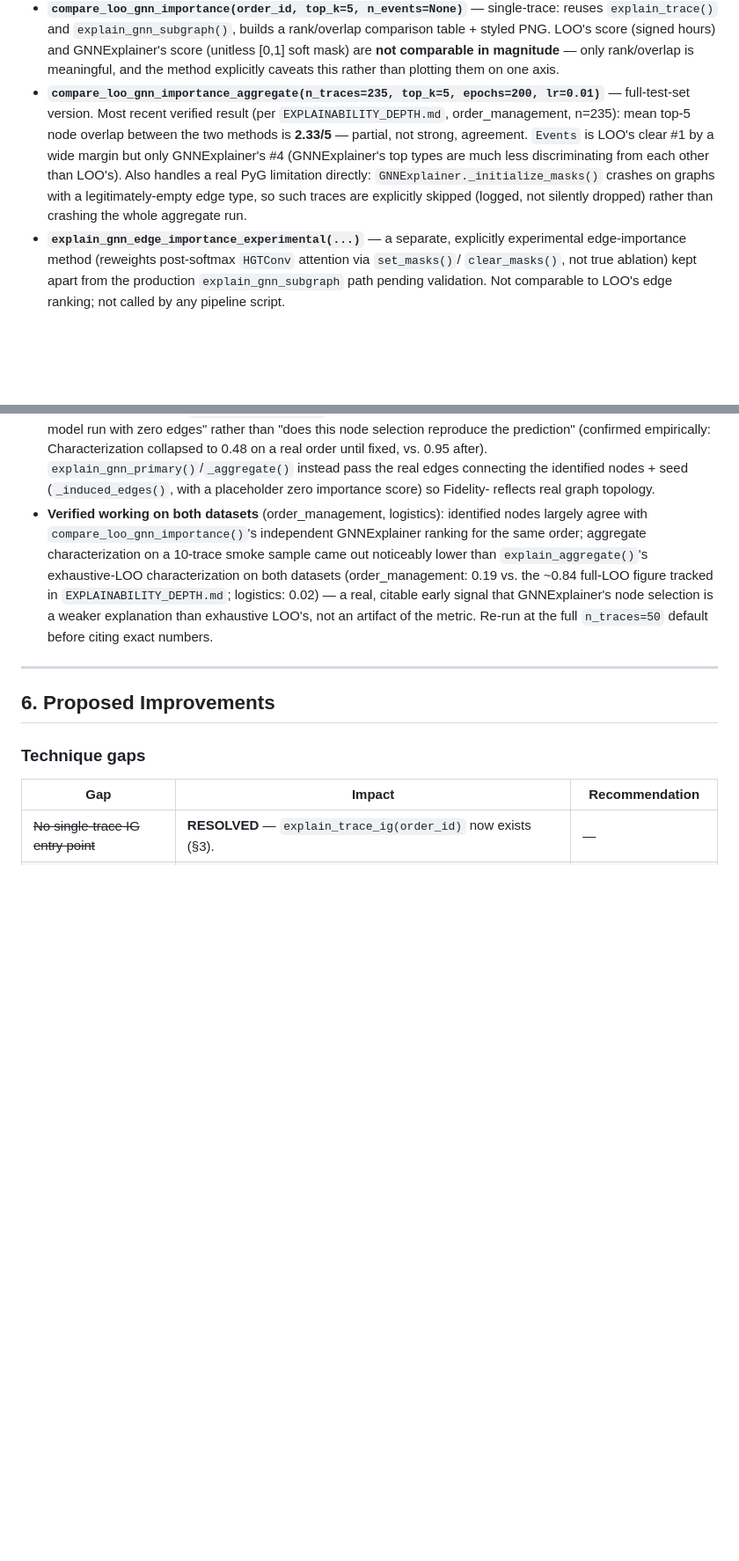
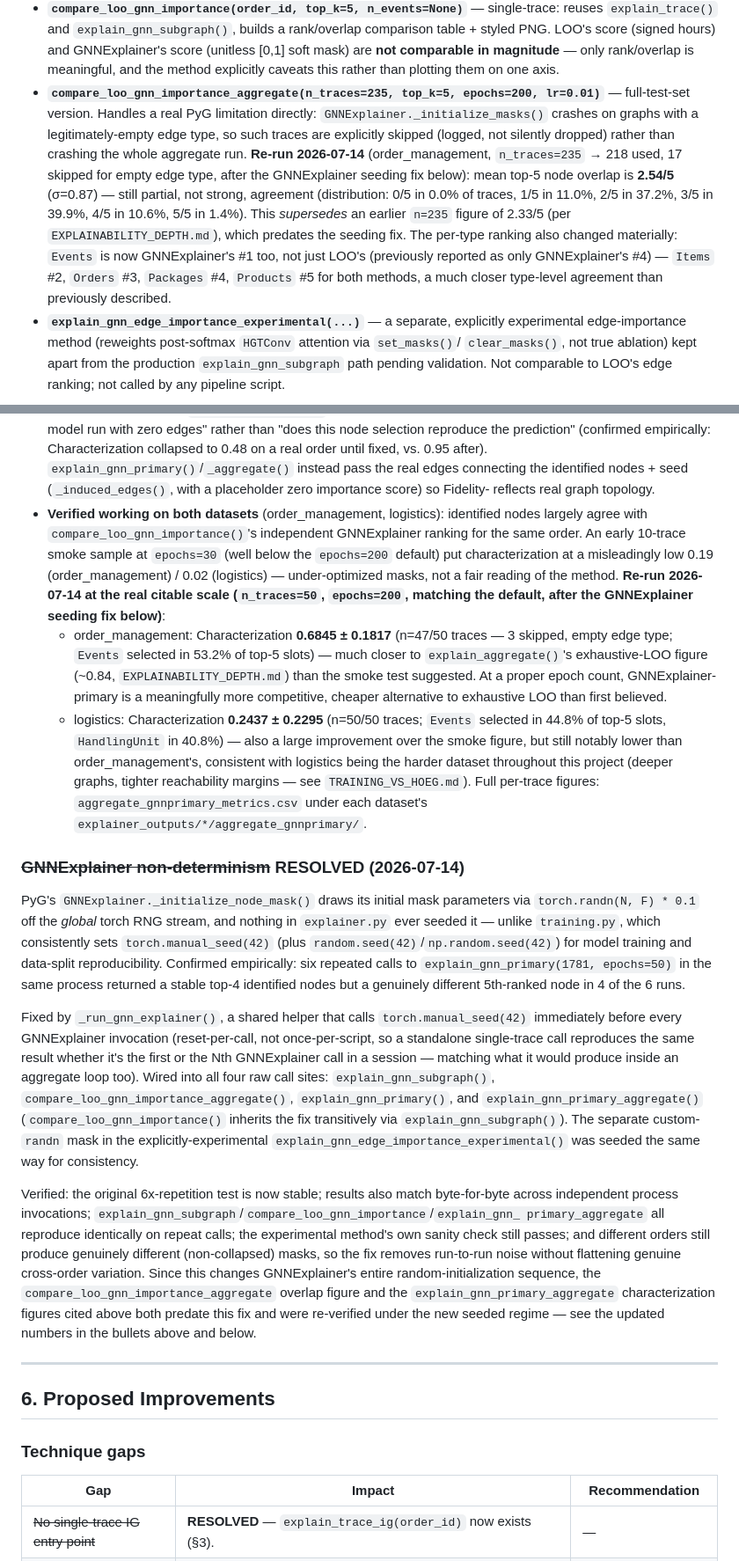
Before and after one commit to Owantland/ocel_explainability, a Markdown page: EXPLAINABILITY.md, 2 parts joined by grey strips. Shown at 88% size. Rendered like a GitHub page; blank space fills up the shorter version.

Commit message:
Document GNNExplainer seeding fix and re-verify stale aggregate figures
EXPLAINABILITY.md never mentioned the GNNExplainer non-determinism fix
(_run_gnn_explainer(), commit 14a4127) even though it changes how every
GNNExplainer-based method in the doc behaves. Adds a RESOLVED entry
matching the doc's existing convention.

The two GNNExplainer aggregate figures the doc cited both predated that
fix and were re-run under the now-seeded regime at their originally-cited
scale:

- compare_loo_gnn_importance_aggregate (order_management, n=235->218 used):
  mean top-5 overlap 2.54/5 (was 2.33/5). Events is now GNNExplainer's #1
  too, not just LOO's, correcting a previously-cited #4 ranking.
- explain_gnn_primary_aggregate, re-run at the doc's own already-stated
  target scale (n_traces=50, epochs=200, vs. the original n=8-10/epochs=30
  smoke test): characterization 0.6845 (order_management, was a misleading
  0.19) and 0.2437 (logistics, was 0.02) -- the earlier figures reflected
  under-optimized masks (epochs=30), not a fair reading of the method.

Co-Authored-By: Claude Sonnet 5 <noreply@anthropic.com>

```diff
--- a/EXPLAINABILITY.md
+++ b/EXPLAINABILITY.md
@@ -353,13 +353,17 @@ an independent cross-check on LOO rather than a replacement for it.
   comparable in magnitude** — only rank/overlap is meaningful, and the method explicitly caveats
   this rather than plotting them on one axis.
 - **`compare_loo_gnn_importance_aggregate(n_traces=235, top_k=5, epochs=200, lr=0.01)`** —
-  full-test-set version. Most recent verified result (per `EXPLAINABILITY_DEPTH.md`,
-  order_management, n=235): mean top-5 node overlap between the two methods is **2.33/5** — partial,
-  not strong, agreement. `Events` is LOO's clear #1 by a wide margin but only GNNExplainer's #4
-  (GNNExplainer's top types are much less discriminating from each other than LOO's). Also handles
-  a real PyG limitation directly: `GNNExplainer._initialize_masks()` crashes on graphs with a
-  legitimately-empty edge type, so such traces are explicitly skipped (logged, not silently
-  dropped) rather than crashing the whole aggregate run.
+  full-test-set version. Handles a real PyG limitation directly: `GNNExplainer._initialize_masks()`
+  crashes on graphs with a legitimately-empty edge type, so such traces are explicitly skipped
+  (logged, not silently dropped) rather than crashing the whole aggregate run.
+  **Re-run 2026-07-14** (order_management, `n_traces=235` → 218 used, 17 skipped for empty edge
+  type, after the GNNExplainer seeding fix below): mean top-5 node overlap is **2.54/5** (σ=0.87) —
+  still partial, not strong, agreement (distribution: 0/5 in 0.0% of traces, 1/5 in 11.0%, 2/5 in
+  37.2%, 3/5 in 39.9%, 4/5 in 10.6%, 5/5 in 1.4%). This *supersedes* an earlier `n=235` figure of
+  2.33/5 (per `EXPLAINABILITY_DEPTH.md`), which predates the seeding fix. The per-type ranking also
+  changed materially: `Events` is now GNNExplainer's #1 too, not just LOO's (previously reported as
+  only GNNExplainer's #4) — `Items` #2, `Orders` #3, `Packages` #4, `Products` #5 for both methods,
+  a much closer type-level agreement than previously described.
 - **`explain_gnn_edge_importance_experimental(...)`** — a separate, explicitly experimental
   edge-importance method (reweights post-softmax `HGTConv` attention via `set_masks()`/
   `clear_masks()`, not true ablation) kept apart from the production `explain_gnn_subgraph` path
@@ -398,13 +402,50 @@ entry above) and of full exhaustive-LOO rankings.
   edges connecting the identified nodes + seed (`_induced_edges()`, with a placeholder zero
   importance score) so Fidelity- reflects real graph topology.
 - **Verified working on both datasets** (order_management, logistics): identified nodes largely
-  agree with `compare_loo_gnn_importance()`'s independent GNNExplainer ranking for the same order;
-  aggregate characterization on a 10-trace smoke sample came out noticeably lower than
-  `explain_aggregate()`'s exhaustive-LOO characterization on both datasets (order_management: 0.19
-  vs. the ~0.84 full-LOO figure tracked in `EXPLAINABILITY_DEPTH.md`; logistics: 0.02) — a real,
-  citable early signal that GNNExplainer's node selection is a weaker explanation than exhaustive
-  LOO's, not an artifact of the metric. Re-run at the full `n_traces=50` default before citing exact
-  numbers.
+  agree with `compare_loo_gnn_importance()`'s independent GNNExplainer ranking for the same order.
+  An early 10-trace smoke sample at `epochs=30` (well below the `epochs=200` default) put
+  characterization at a misleadingly low 0.19 (order_management) / 0.02 (logistics) — under-optimized
+  masks, not a fair reading of the method. **Re-run 2026-07-14 at the real citable scale
+  (`n_traces=50`, `epochs=200`, matching the default, after the GNNExplainer seeding fix below)**:
+  - order_management: Characterization **0.6845 ± 0.1817** (n=47/50 traces — 3 skipped, empty edge
+    type; `Events` selected in 53.2% of top-5 slots) — much closer to `explain_aggregate()`'s
+    exhaustive-LOO figure (~0.84, `EXPLAINABILITY_DEPTH.md`) than the smoke test suggested. At a
+    proper epoch count, GNNExplainer-primary is a meaningfully more competitive, cheaper alternative
+    to exhaustive LOO than first believed.
+  - logistics: Characterization **0.2437 ± 0.2295** (n=50/50 traces; `Events` selected in 44.8% of
+    top-5 slots, `HandlingUnit` in 40.8%) — also a large improvement over the smoke figure, but still
+    notably lower than order_management's, consistent with logistics being the harder dataset
+    throughout this project (deeper graphs, tighter reachability margins — see `TRAINING_VS_HOEG.md`).
+  Full per-trace figures: `aggregate_gnnprimary_metrics.csv` under each dataset's
+  `explainer_outputs/*/aggregate_gnnprimary/`.
+
+### ~~GNNExplainer non-determinism~~ RESOLVED (2026-07-14)
+
+PyG's `GNNExplainer._initialize_node_mask()` draws its initial mask parameters via
+`torch.randn(N, F) * 0.1` off the *global* torch RNG stream, and nothing in `explainer.py` ever
+seeded it — unlike `training.py`, which consistently sets `torch.manual_seed(42)` (plus
+`random.seed(42)`/`np.random.seed(42)`) for model training and data-split reproducibility. Confirmed
+empirically: six repeated calls to `explain_gnn_primary(1781, epochs=50)` in the same process
+returned a stable top-4 identified nodes but a genuinely different 5th-ranked node in 4 of the 6 runs.
+
+Fixed by `_run_gnn_explainer()`, a shared helper that calls `torch.manual_seed(42)` immediately before
+every GNNExplainer invocation (reset-per-call, not once-per-script, so a standalone single-trace call
+reproduces the same result whether it's the first or the Nth GNNExplainer call in a session — matching
+what it would produce inside an aggregate loop too). Wired into all four raw call sites:
+`explain_gnn_subgraph()`, `compare_loo_gnn_importance_aggregate()`, `explain_gnn_primary()`, and
+`explain_gnn_primary_aggregate()` (`compare_loo_gnn_importance()` inherits the fix transitively via
+`explain_gnn_subgraph()`). The separate custom-`randn` mask in the explicitly-experimental
+`explain_gnn_edge_importance_experimental()` was seeded the same way for consistency.
+
+Verified: the original 6x-repetition test is now stable; results also match byte-for-byte across
+independent process invocations; `explain_gnn_subgraph`/`compare_loo_gnn_importance`/`explain_gnn_
+primary_aggregate` all reproduce identically on repeat calls; the experimental method's own sanity
+check still passes; and different orders still produce genuinely different (non-collapsed) masks, so
+the fix removes run-to-run noise without flattening genuine cross-order variation. Since this changes
+GNNExplainer's entire random-initialization sequence, the `compare_loo_gnn_importance_aggregate`
+overlap figure and the `explain_gnn_primary_aggregate` characterization figures cited above both
+predate this fix and were re-verified under the new seeded regime — see the updated numbers in the
+bullets above and below.
 
 ---
 
```
